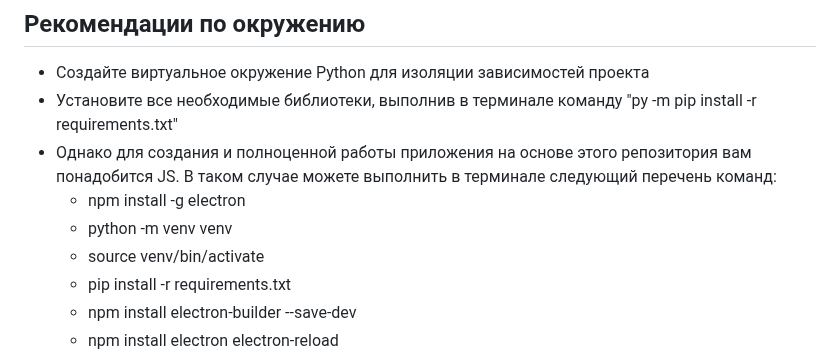
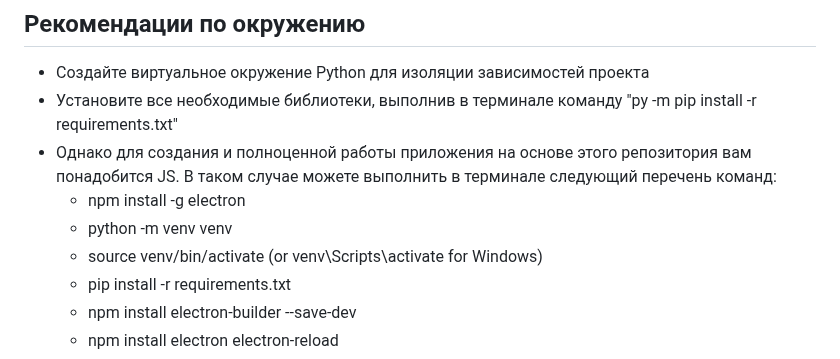
Before and after one commit to StilUSoff/Classifier_of_DICOM_files, a Markdown page: Readme.md, the part around the change. GitHub-like rendering.

```diff
--- a/Readme.md
+++ b/Readme.md
@@ -57,7 +57,7 @@ python split_data.py [путь к начальной директории с и
 - Однако для создания и полноценной работы приложения на основе этого репозитория вам понадобится JS. В таком случае можете выполнить в терминале следующий перечень команд:
    - npm install -g electron
    - python -m venv venv
-   - source venv/bin/activate
+   - source venv/bin/activate (or venv\Scripts\activate for Windows)
    - pip install -r requirements.txt
    - npm install electron-builder --save-dev
    - npm install electron electron-reload
```
